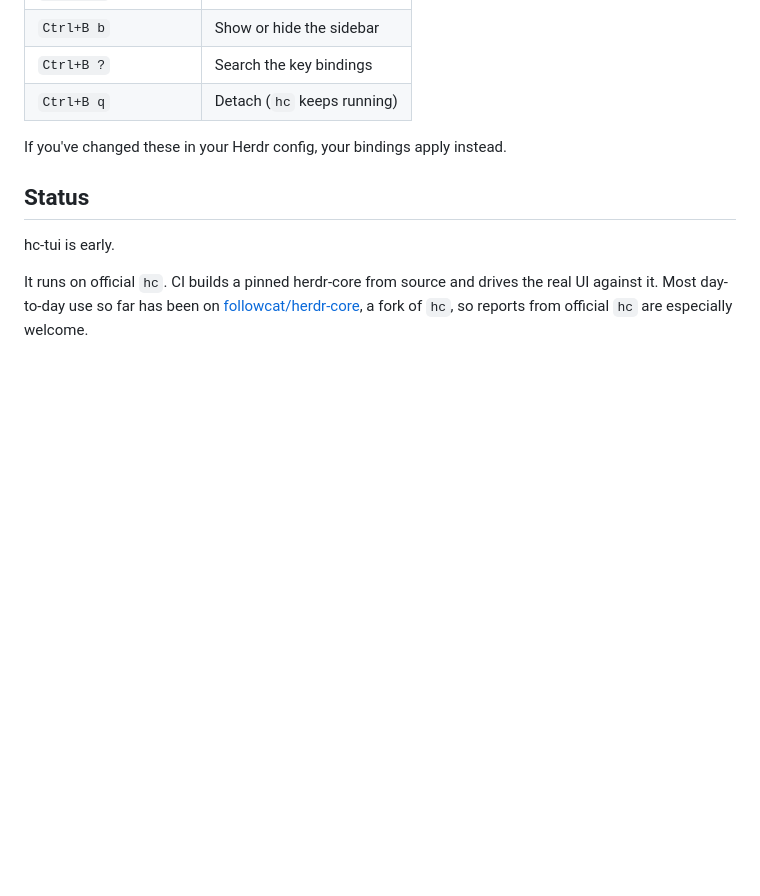
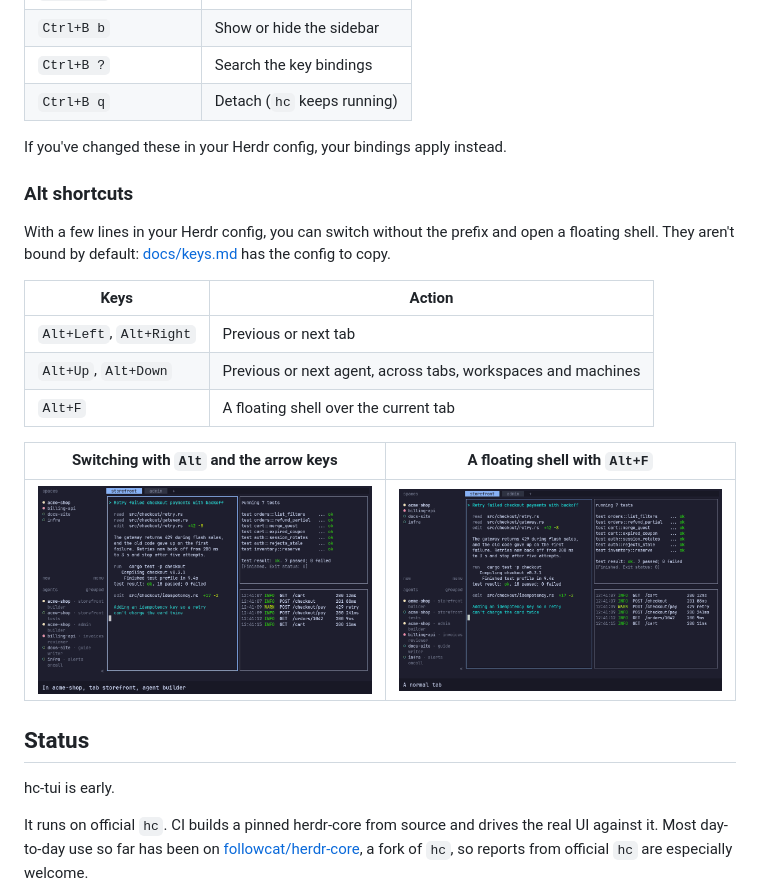
Before and after one commit to followcat/backlot, a Markdown page: README.md, the part around the change. Rendered like a GitHub page; pictures changed too: docs/images/alt-arrows.gif (added), docs/images/alt-f.gif (added); blank space fills up the shorter version.

Commit message:
docs: show the Alt arrow and Alt+F shortcuts

```diff
--- a/README.md
+++ b/README.md
@@ -54,6 +54,21 @@ The prefix is `Ctrl+B`, as in Herdr:
 
 If you've changed these in your Herdr config, your bindings apply instead.
 
+### Alt shortcuts
+
+With a few lines in your Herdr config, you can switch without the prefix and open a floating shell. They aren't bound
+by default: [docs/keys.md](docs/keys.md#alt-shortcuts) has the config to copy.
+
+| Keys | Action |
+|---|---|
+| `Alt+Left`, `Alt+Right` | Previous or next tab |
+| `Alt+Up`, `Alt+Down` | Previous or next agent, across tabs, workspaces and machines |
+| `Alt+F` | A floating shell over the current tab |
+
+| Switching with `Alt` and the arrow keys | A floating shell with `Alt+F` |
+|---|---|
+| ![Switching tabs and agents with Alt and the arrow keys](docs/images/alt-arrows.gif) | ![A floating shell opened with Alt+F](docs/images/alt-f.gif) |
+
 ## Status
 
 hc-tui is early.
```
Also changed, not shown: docs/keys.md (+47 -0 lines).
